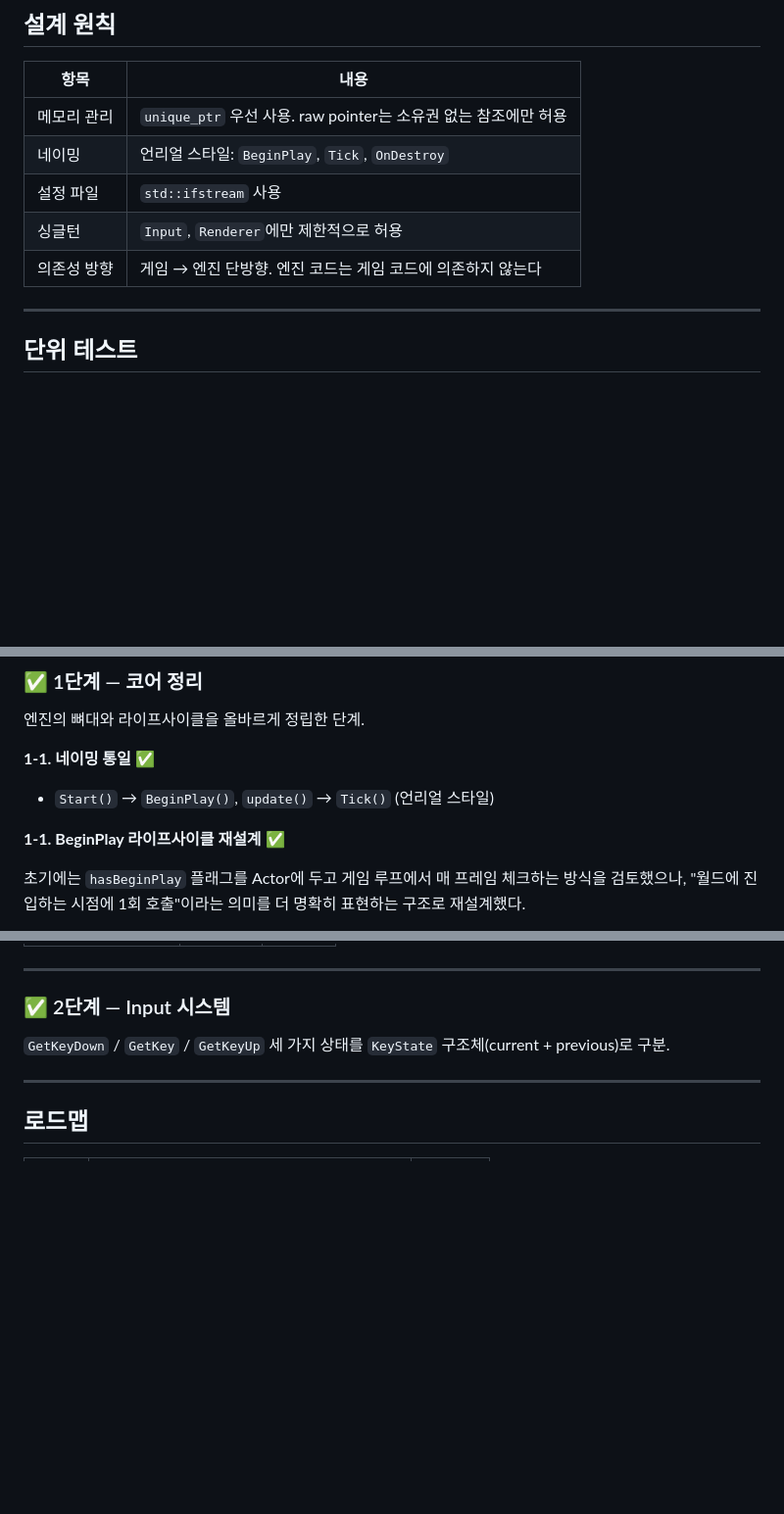
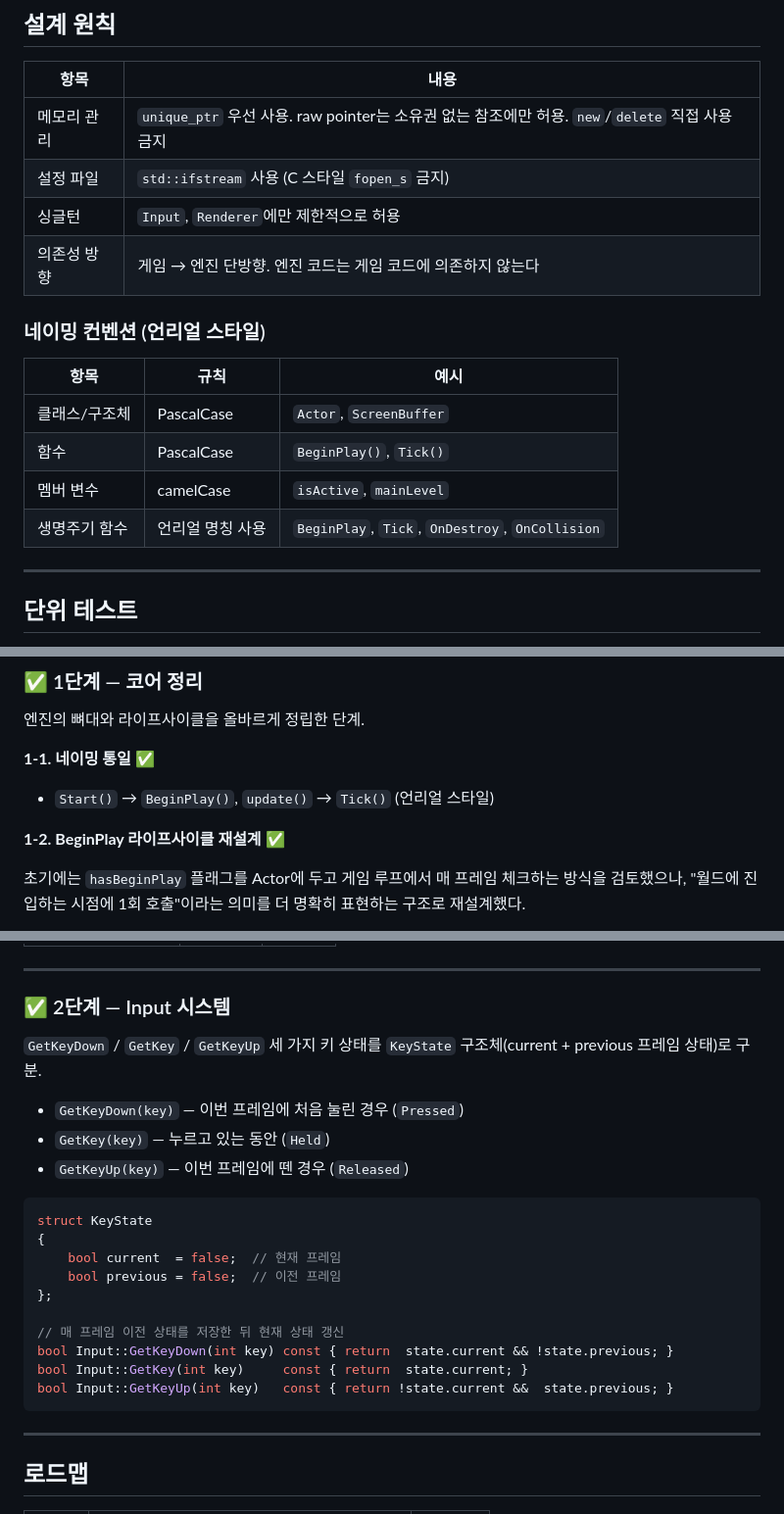
Before and after one commit to yj9809/MiniEngine, a Markdown page: README.md, 3 parts joined by grey strips. Shown at 98% size. Drawn GitHub-style; blank space fills up the shorter version.

Commit message:
README 오류 수정 및 내용 보완
- 1-1 번호 중복 → 1-1~1-5로 순서 정정
- 설계 원칙에 네이밍 컨벤션 상세 표 추가
- new/delete 직접 사용 금지 항목 추가
- 2단계 Input 시스템 구현 상세 내용 추가

Co-Authored-By: Claude Sonnet 4.6 <noreply@anthropic.com>

````diff
--- a/README.md
+++ b/README.md
@@ -37,11 +37,19 @@ Tests/
 
 | 항목 | 내용 |
 |------|------|
-| 메모리 관리 | `unique_ptr` 우선 사용. raw pointer는 소유권 없는 참조에만 허용 |
-| 네이밍 | 언리얼 스타일: `BeginPlay`, `Tick`, `OnDestroy` |
-| 설정 파일 | `std::ifstream` 사용 |
+| 메모리 관리 | `unique_ptr` 우선 사용. raw pointer는 소유권 없는 참조에만 허용. `new`/`delete` 직접 사용 금지 |
+| 설정 파일 | `std::ifstream` 사용 (C 스타일 `fopen_s` 금지) |
 | 싱글턴 | `Input`, `Renderer`에만 제한적으로 허용 |
 | 의존성 방향 | 게임 → 엔진 단방향. 엔진 코드는 게임 코드에 의존하지 않는다 |
+
+### 네이밍 컨벤션 (언리얼 스타일)
+
+| 항목 | 규칙 | 예시 |
+|------|------|------|
+| 클래스/구조체 | PascalCase | `Actor`, `ScreenBuffer` |
+| 함수 | PascalCase | `BeginPlay()`, `Tick()` |
+| 멤버 변수 | camelCase | `isActive`, `mainLevel` |
+| 생명주기 함수 | 언리얼 명칭 사용 | `BeginPlay`, `Tick`, `OnDestroy`, `OnCollision` |
 
 ---
 
@@ -71,7 +79,7 @@ Tests/
 **1-1. 네이밍 통일** ✅
 - `Start()` → `BeginPlay()`, `update()` → `Tick()` (언리얼 스타일)
 
-**1-1. BeginPlay 라이프사이클 재설계** ✅
+**1-2. BeginPlay 라이프사이클 재설계** ✅
 
 초기에는 `hasBeginPlay` 플래그를 Actor에 두고 게임 루프에서 매 프레임 체크하는 방식을 검토했으나,
 "월드에 진입하는 시점에 1회 호출"이라는 의미를 더 명확히 표현하는 구조로 재설계했다.
@@ -159,7 +167,24 @@ for (int i = 0; i < (int)actors.size();)
 
 ### ✅ 2단계 — Input 시스템
 
-`GetKeyDown` / `GetKey` / `GetKeyUp` 세 가지 상태를 `KeyState` 구조체(current + previous)로 구분.
+`GetKeyDown` / `GetKey` / `GetKeyUp` 세 가지 키 상태를 `KeyState` 구조체(current + previous 프레임 상태)로 구분.
+
+- `GetKeyDown(key)` — 이번 프레임에 처음 눌린 경우 (`Pressed`)
+- `GetKey(key)` — 누르고 있는 동안 (`Held`)
+- `GetKeyUp(key)` — 이번 프레임에 뗀 경우 (`Released`)
+
+```cpp
+struct KeyState
+{
+    bool current  = false;  // 현재 프레임
+    bool previous = false;  // 이전 프레임
+};
+
+// 매 프레임 이전 상태를 저장한 뒤 현재 상태 갱신
+bool Input::GetKeyDown(int key) const { return  state.current && !state.previous; }
+bool Input::GetKey(int key)     const { return  state.current; }
+bool Input::GetKeyUp(int key)   const { return !state.current &&  state.previous; }
+```
 
 ---
 
````
Also changed, not shown: other parts of README.md (+3 -3 lines).
